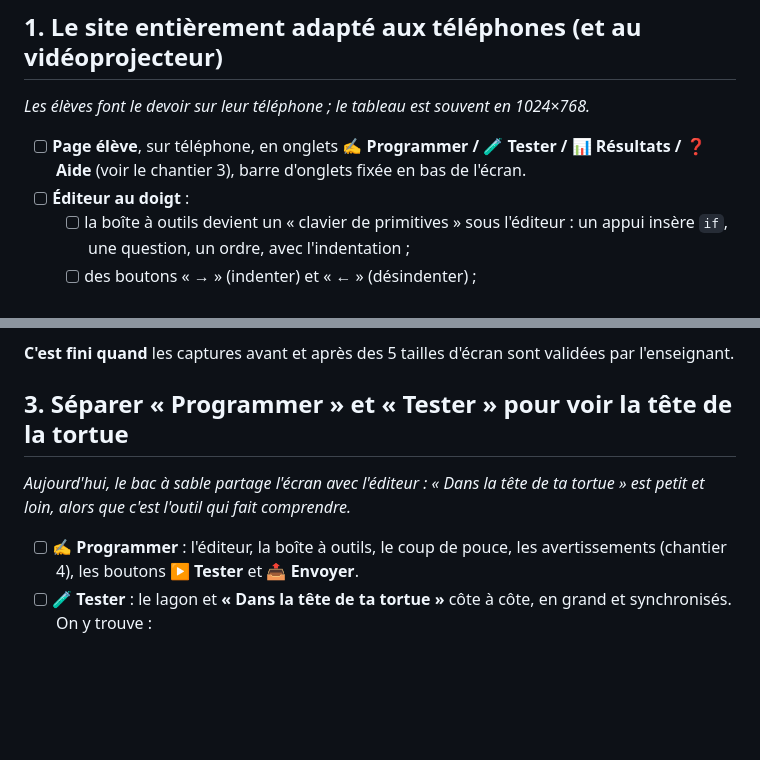
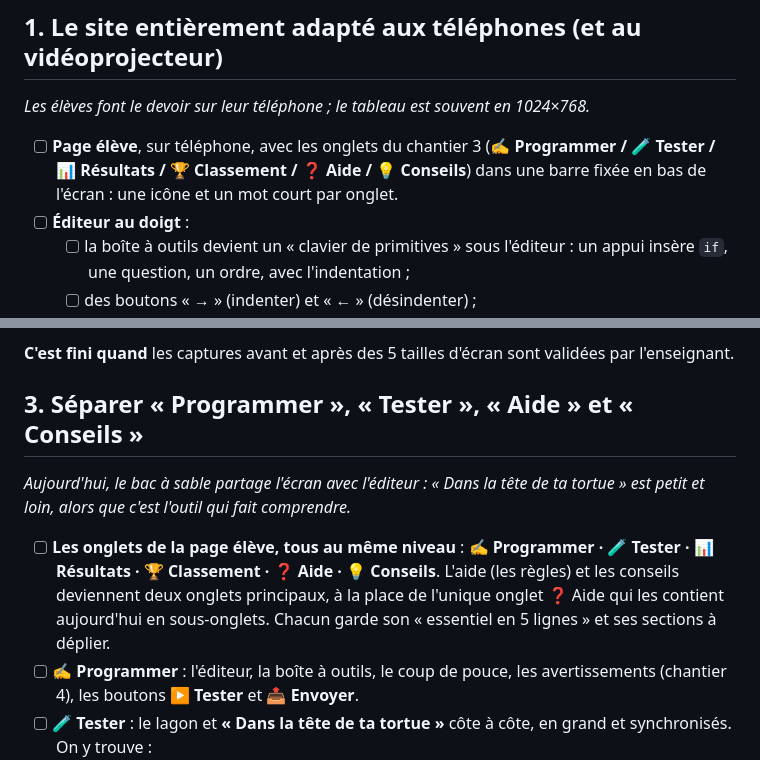
Before and after one commit to babash/lagon-arena, a Markdown page: TODO.md, 2 parts joined by grey strips. Drawn GitHub-style; blank space fills up the shorter version.

Commit message:
TODO : Aide et Conseils en onglets principaux, au même niveau que Programmer
Co-Authored-By: Claude Opus 5.5 <noreply@anthropic.com>
Claude-Session: https://claude.ai/code/session_01T9kDLWKmPz97NSJTpTLhAY

```diff
--- a/TODO.md
+++ b/TODO.md
@@ -49,7 +49,7 @@ Chantiers retenus après l'audit du 28 octobre 2026 (design, fluidité, pédagog
 
 *Les élèves font le devoir sur leur téléphone ; le tableau est souvent en 1024×768.*
 
-- [ ] **Page élève**, sur téléphone, en onglets **✍️ Programmer / 🧪 Tester / 📊 Résultats / ❓ Aide** (voir le chantier 3), barre d'onglets fixée en bas de l'écran.
+- [ ] **Page élève**, sur téléphone, avec les onglets du chantier 3 (**✍️ Programmer / 🧪 Tester / 📊 Résultats / 🏆 Classement / ❓ Aide / 💡 Conseils**) dans une barre fixée en bas de l'écran : une icône et un mot court par onglet.
 - [ ] **Éditeur au doigt** :
   - [ ] la boîte à outils devient un « clavier de primitives » sous l'éditeur : un appui insère `if`, une question, un ordre, avec l'indentation ;
   - [ ] des boutons « → » (indenter) et « ← » (désindenter) ;
@@ -88,10 +88,11 @@ Chantiers retenus après l'audit du 28 octobre 2026 (design, fluidité, pédagog
 
 **C'est fini quand** les captures avant et après des 5 tailles d'écran sont validées par l'enseignant.
 
-## 3. Séparer « Programmer » et « Tester » pour voir la tête de la tortue
+## 3. Séparer « Programmer », « Tester », « Aide » et « Conseils »
 
 *Aujourd'hui, le bac à sable partage l'écran avec l'éditeur : « Dans la tête de ta tortue » est petit et loin, alors que c'est l'outil qui fait comprendre.*
 
+- [ ] **Les onglets de la page élève, tous au même niveau** : **✍️ Programmer · 🧪 Tester · 📊 Résultats · 🏆 Classement · ❓ Aide · 💡 Conseils**. L'aide (les règles) et les conseils deviennent deux onglets principaux, à la place de l'unique onglet ❓ Aide qui les contient aujourd'hui en sous-onglets. Chacun garde son « essentiel en 5 lignes » et ses sections à déplier.
 - [ ] **✍️ Programmer** : l'éditeur, la boîte à outils, le coup de pouce, les avertissements (chantier 4), les boutons **▶ Tester** et **📤 Envoyer**.
 - [ ] **🧪 Tester** : le lagon et **« Dans la tête de ta tortue »** côte à côte, en grand et synchronisés. On y trouve :
   - le code avec ses lignes vraies, fausses et exécutées ;
```
